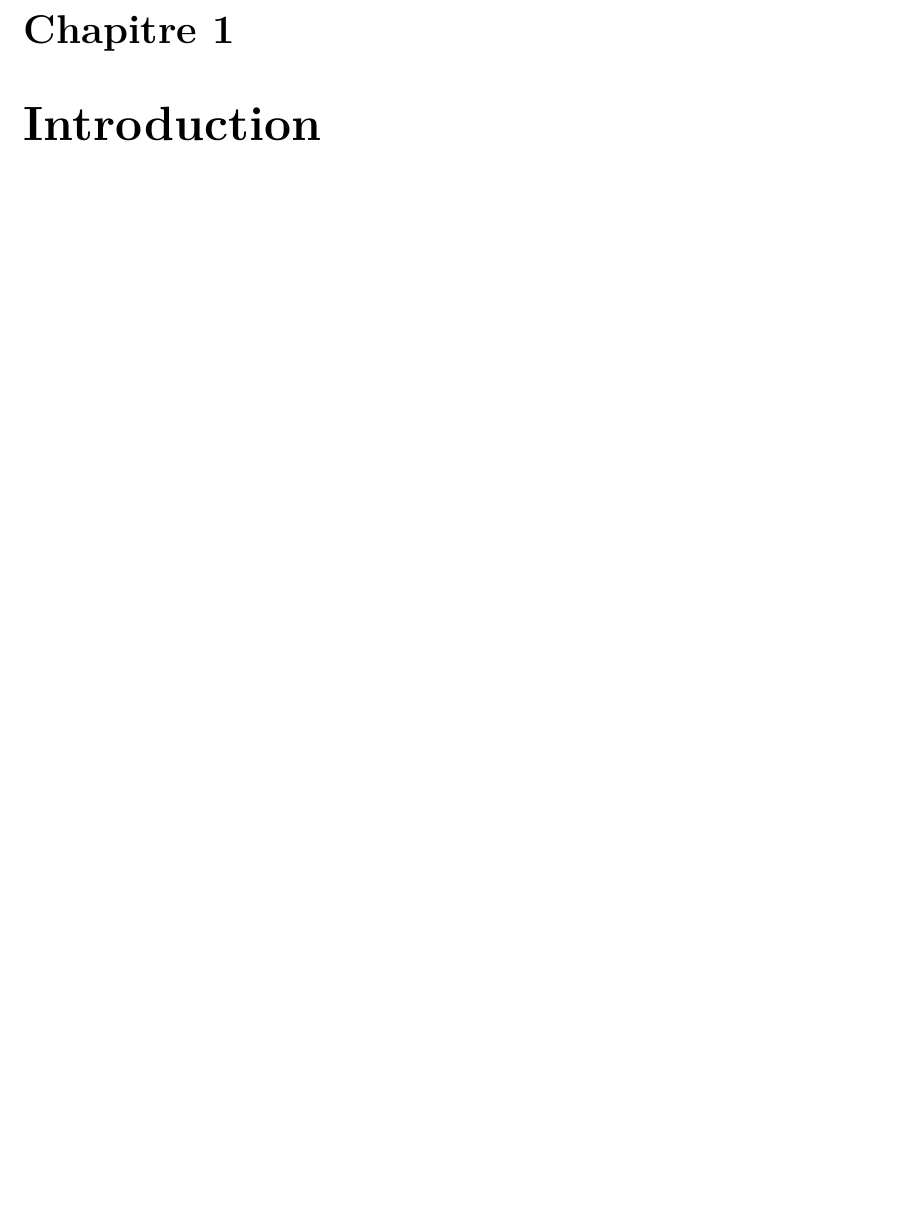
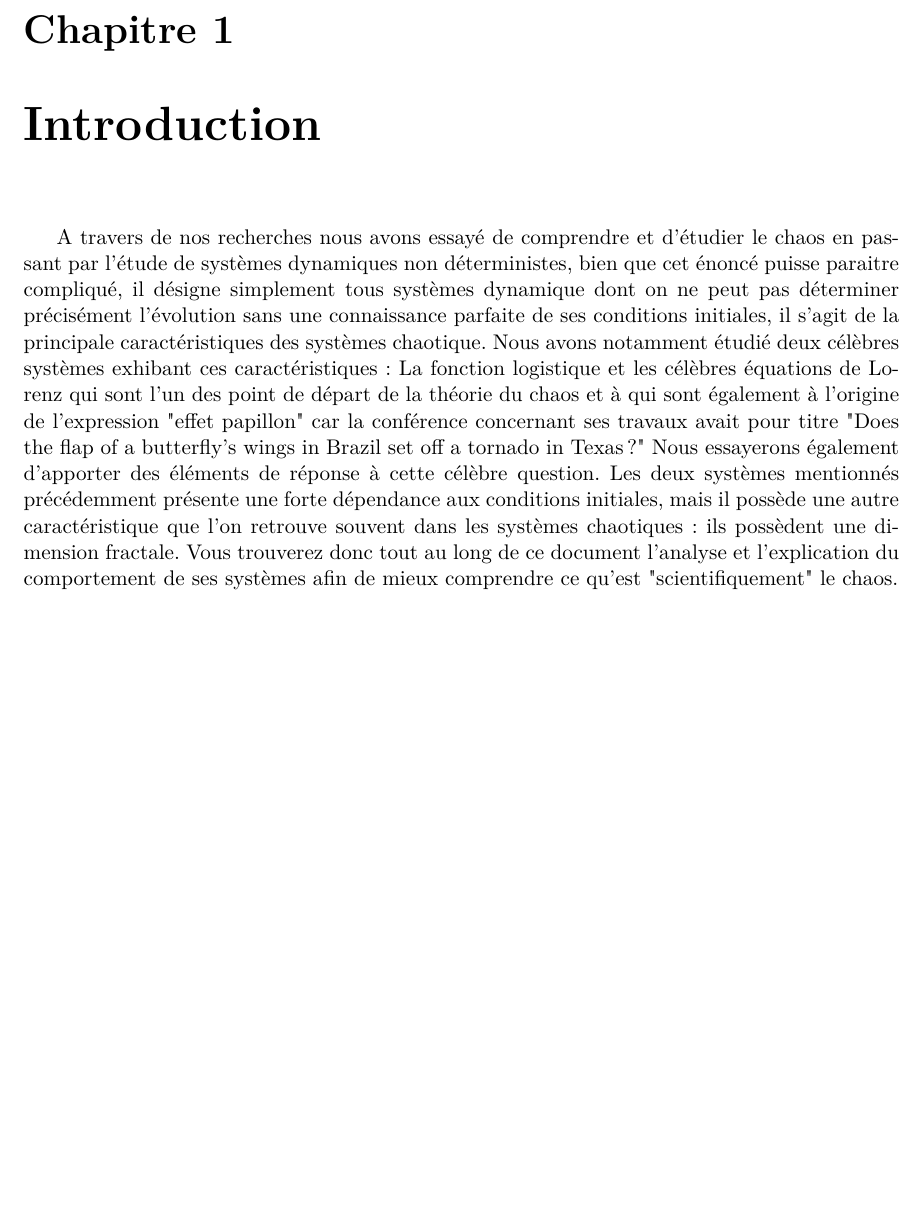
Before and after one commit to TheoDurr/chaos, a LaTeX document (main.tex, which reads introduction.tex): part of page 4 of 8, cut so that both start at the same text, the shorter picture padded with empty space. Compiled offline with pdfLaTeX.

Commit message:
début avantpropos/remerciement/intro

```diff
--- a/introduction.tex
+++ b/introduction.tex
@@ -1 +1,14 @@
 \chapter{Introduction}
+A travers de nos recherches nous avons essayé de comprendre et d'étudier
+le chaos en passant par l'étude de systèmes dynamiques non déterministes, bien que cet énoncé
+puisse paraitre compliqué, il désigne simplement tous systèmes dynamique dont on ne peut pas déterminer
+précisément l'évolution sans une connaissance parfaite de ses conditions initiales, il s'agit de la
+principale caractéristiques des systèmes chaotique. Nous avons notamment étudié deux célèbres systèmes
+exhibant ces caractéristiques : La fonction logistique et les célèbres équations de Lorenz qui sont l'un des
+point de départ de la théorie du chaos et à qui sont également à l'origine de l'expression "effet papillon"
+car la conférence concernant ses travaux avait pour titre "Does the flap of a butterfly’s wings in Brazil set off a tornado in Texas ?"
+Nous essayerons également d’apporter des éléments de réponse à cette célèbre question.
+Les deux systèmes mentionnés précédemment présente une forte dépendance aux conditions initiales, mais il possède une autre
+caractéristique que l'on retrouve souvent dans les systèmes chaotiques: ils possèdent une dimension fractale.
+Vous trouverez donc tout au long de ce document l'analyse et l'explication du comportement de ses systèmes afin de mieux comprendre
+ce qu'est "scientifiquement" le chaos.
```
Also changed, not shown: avant_propos.tex (+13 -0 lines), remerciements.tex (+3 -0 lines).
